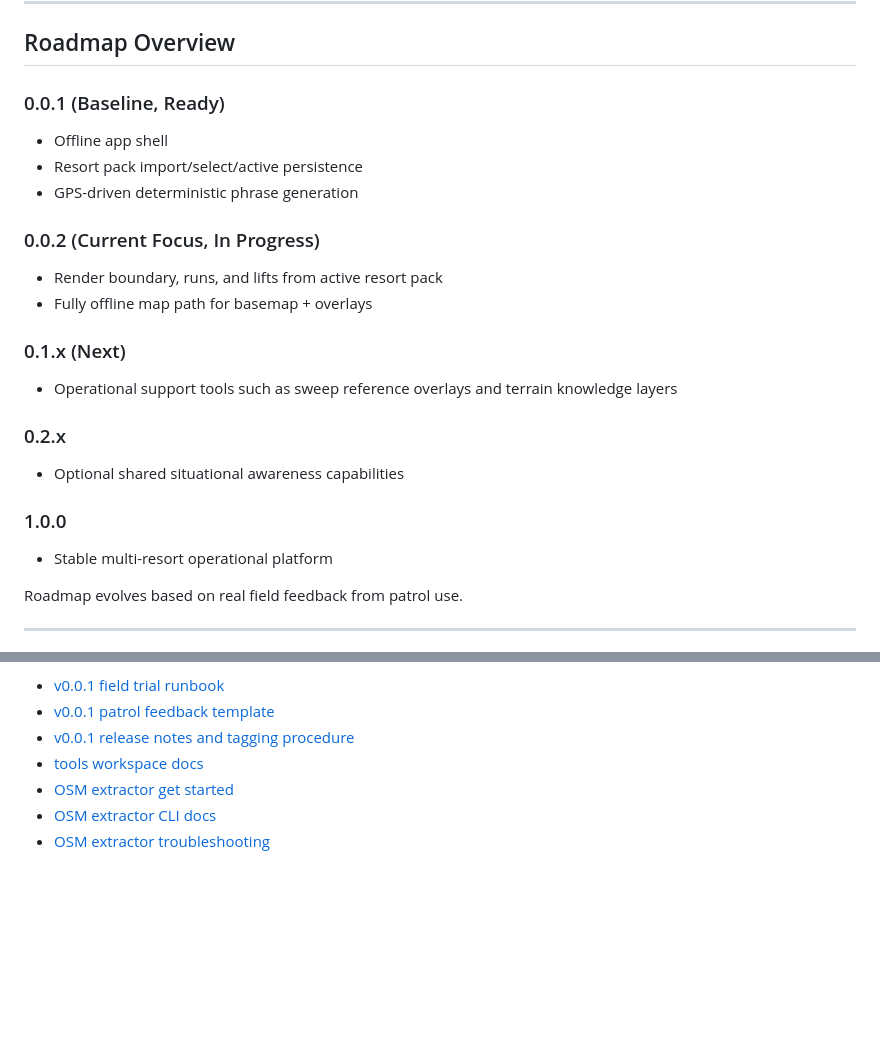
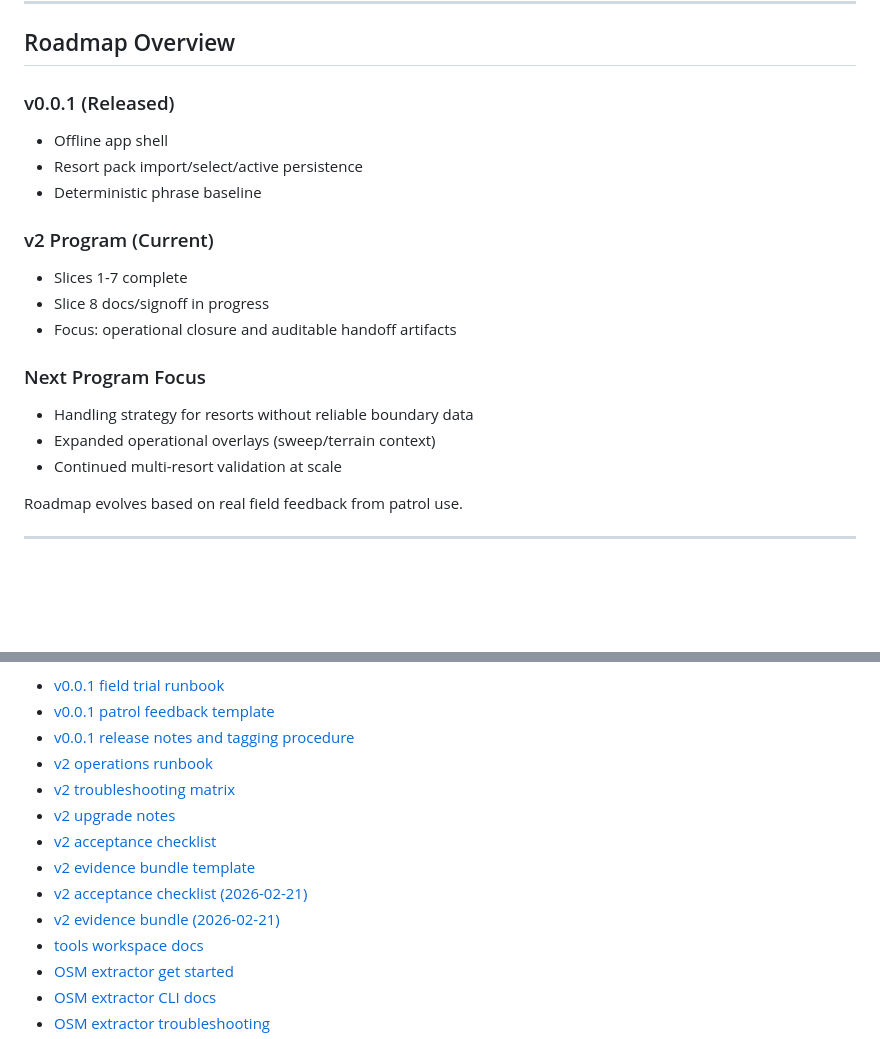
Before and after one commit to enricopiovesan/Patrol-Toolkit, a Markdown page: README.md, 2 parts joined by grey strips. Rendered like a GitHub page; blank space fills up the shorter version.

```diff
--- a/README.md
+++ b/README.md
@@ -136,23 +136,20 @@ This architecture allows Patrol Toolkit to scale across multiple resorts without
 
 ## Roadmap Overview
 
-### 0.0.1 (Baseline, Ready)
+### v0.0.1 (Released)
 - Offline app shell
 - Resort pack import/select/active persistence
-- GPS-driven deterministic phrase generation
+- Deterministic phrase baseline
 
-### 0.0.2 (Current Focus, In Progress)
-- Render boundary, runs, and lifts from active resort pack
-- Fully offline map path for basemap + overlays
+### v2 Program (Current)
+- Slices 1-7 complete
+- Slice 8 docs/signoff in progress
+- Focus: operational closure and auditable handoff artifacts
 
-### 0.1.x (Next)
-- Operational support tools such as sweep reference overlays and terrain knowledge layers
-
-### 0.2.x
-- Optional shared situational awareness capabilities
-
-### 1.0.0
-- Stable multi-resort operational platform
+### Next Program Focus
+- Handling strategy for resorts without reliable boundary data
+- Expanded operational overlays (sweep/terrain context)
+- Continued multi-resort validation at scale
 
 Roadmap evolves based on real field feedback from patrol use.
 
@@ -207,6 +204,13 @@ Field validation and release resources:
 - [v0.0.1 field trial runbook](docs/field-trial/v0.0.1-runbook.md)
 - [v0.0.1 patrol feedback template](docs/field-trial/v0.0.1-feedback-template.md)
 - [v0.0.1 release notes and tagging procedure](docs/releases/v0.0.1.md)
+- [v2 operations runbook](docs/runbooks/v2-operations-runbook.md)
+- [v2 troubleshooting matrix](docs/runbooks/v2-troubleshooting-matrix.md)
+- [v2 upgrade notes](docs/releases/v2-upgrade-notes.md)
+- [v2 acceptance checklist](docs/checklists/v2-exit-acceptance-checklist.md)
+- [v2 evidence bundle template](docs/evidence/v2-exit-evidence-template.md)
+- [v2 acceptance checklist (2026-02-21)](docs/checklists/v2-exit-acceptance-2026-02-21.md)
+- [v2 evidence bundle (2026-02-21)](docs/evidence/v2-exit-evidence-2026-02-21.md)
 - [tools workspace docs](tools/README.md)
 - [OSM extractor get started](tools/osm-extractor/GET_STARTED.md)
 - [OSM extractor CLI docs](tools/osm-extractor/README.md)
```
Also changed, not shown: other parts of README.md (+34 -34 lines), docs/checklists/v2-exit-acceptance-2026-02-21.md (added, +28 -0 lines), docs/checklists/v2-exit-acceptance-checklist.md (added, +28 -0 lines), docs/evidence/v2-exit-evidence-2026-02-21.md (added, +50 -0 lines), docs/evidence/v2-exit-evidence-template.md (added, +45 -0 lines), docs/releases/v2-upgrade-notes.md (added, +21 -0 lines), docs/runbooks/v2-operations-runbook.md (added, +56 -0 lines), docs/runbooks/v2-troubleshooting-matrix.md (added, +10 -0 lines), roadmaps/roadmap_v2.md (+8 -6 lines), public/assets/patrol-toolkit-current-state-2026 at 6.43.57 PM.png (added), public/assets/patrol-toolkit-current-state-2026-02-21.png (added).
